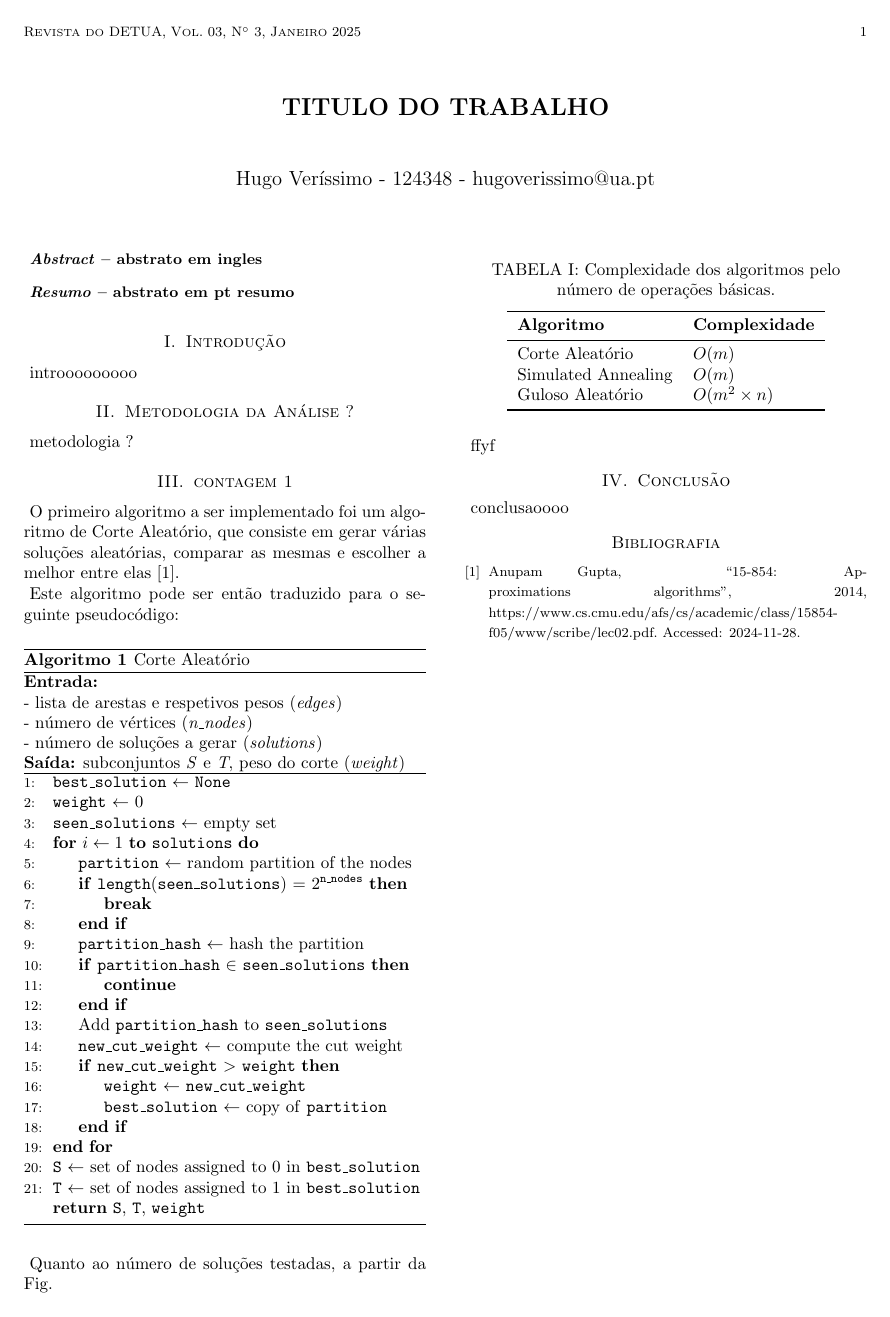
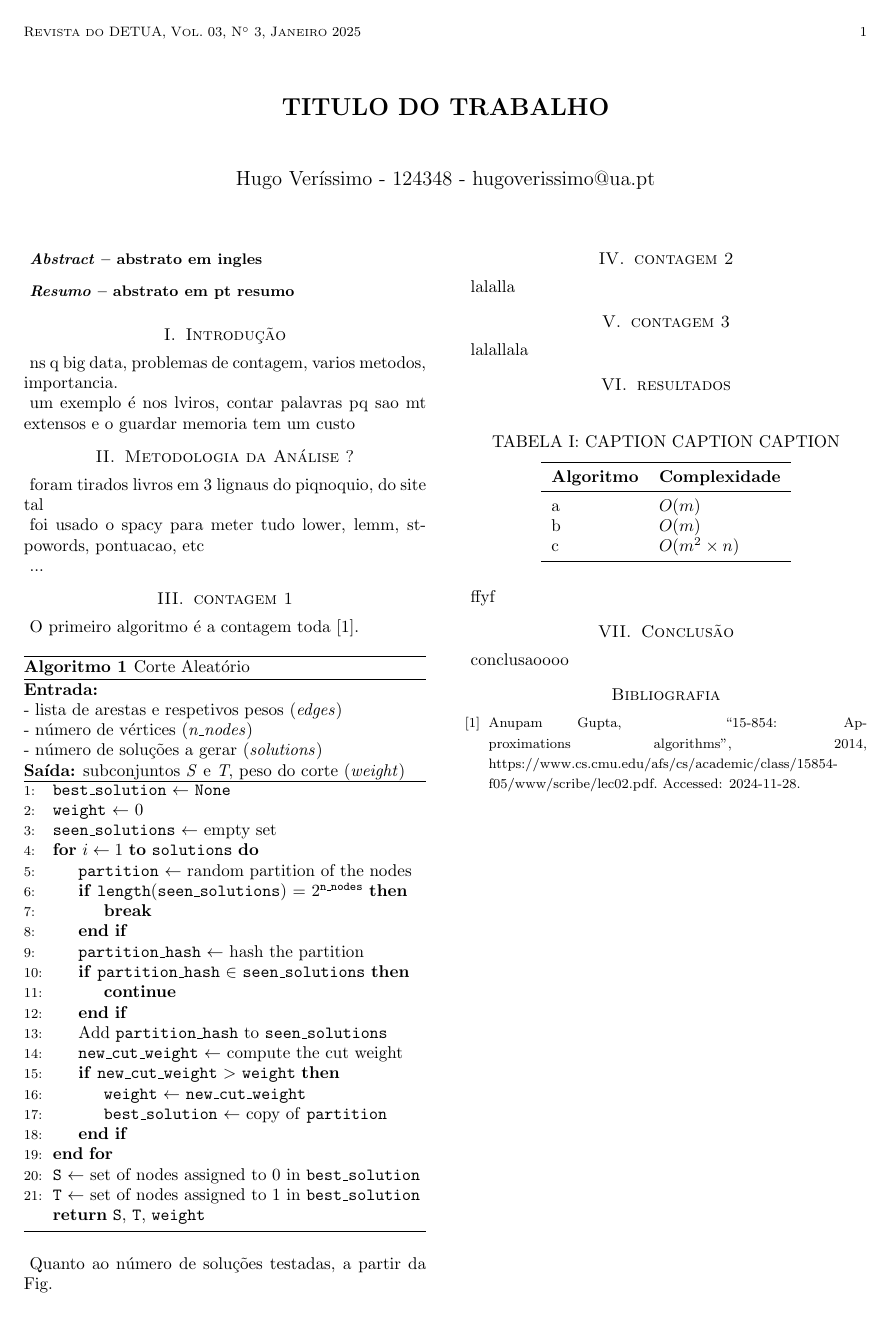
Before and after one commit to Hugoverissimo21/FrequentWordFinder, a LaTeX document (revdetua/report.tex): the whole page. Compiled offline with pdfLaTeX.

Commit message:
report started

```diff
--- a/revdetua/report.tex
+++ b/revdetua/report.tex
@@ -50,17 +50,21 @@ abstrato em pt resumo
 
 \section{Introdução}
 
-introoooooooo
+ns q big data, problemas de contagem, varios metodos, importancia.
+
+um exemplo é nos lviros, contar palavras pq sao mt extensos e o guardar memoria tem um custo
 
 \section{Metodologia da Análise ?}
 
-metodologia ?
+foram tirados livros em 3 lignaus do piqnoquio, do site tal
+
+foi usado o spacy para meter tudo lower, lemm, stpowords, pontuacao, etc
+
+...
 
 \section{contagem 1}
 
-O primeiro algoritmo a ser implementado foi um algoritmo de Corte Aleatório, que consiste em gerar várias soluções aleatórias, comparar as mesmas e escolher a melhor entre elas \cite{EX69}.
-
-Este algoritmo pode ser então traduzido para o seguinte pseudocódigo:
+O primeiro algoritmo é a contagem toda \cite{EX69}.
 
 \begin{algorithm}[H]
 \raggedright
@@ -112,18 +116,28 @@ Quanto ao número de soluções testadas, a partir da Fig.
 
 %\ref{fig:sols_randomrandom}
 
+\section{contagem 2}
+
+lalalla
+
+
+\section{contagem 3}
+
+lalallala
+
+\section{resultados}
 
 \begin{table}[H]
 \centering
-\caption{Complexidade dos algoritmos pelo número de operações básicas.}
+\caption{CAPTION CAPTION CAPTION}
 \label{table:numops}
 \begin{tabular}{ll}
 \toprule
 \textbf{Algoritmo} & \textbf{Complexidade} \\
 \midrule
-Corte Aleatório & $O(m)$ \\
-Simulated Annealing & $O(m)$ \\
-Guloso Aleatório & $O(m^2 \times n)$ \\
+a & $O(m)$ \\
+b & $O(m)$ \\
+c & $O(m^2 \times n)$ \\
 \bottomrule
 \end{tabular}
 \end{table}
```
Also changed, not shown: revdetua/report.pdf, 6 other files.
